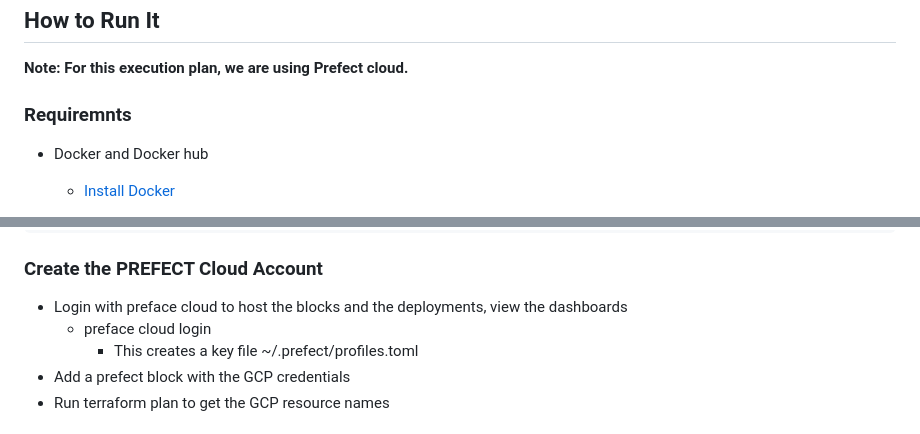
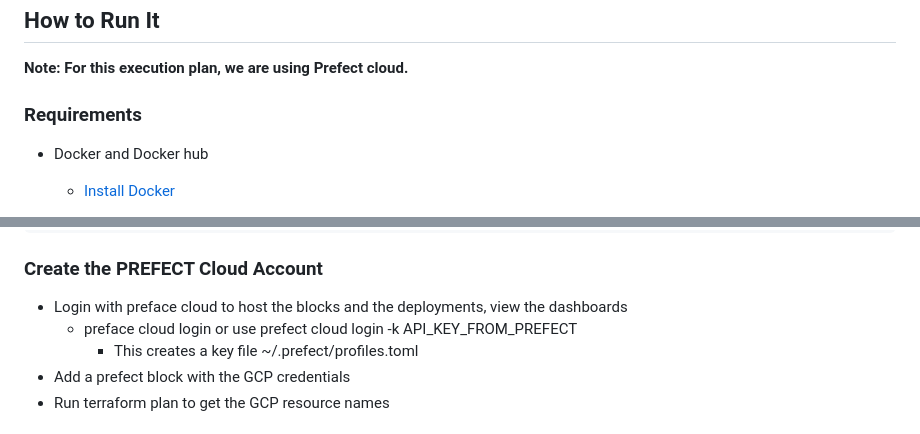
Before and after one commit to ozkary/data-engineering-mta-turnstile, a Markdown page: Step3-Orchestration/README.md, 2 parts joined by grey strips. Rendered like a GitHub page.

```diff
--- a/Step3-Orchestration/README.md
+++ b/Step3-Orchestration/README.md
@@ -60,7 +60,7 @@ From Prefect cloud, we can schedule weekly jobs to run every Sunday at 9am to pi
 
 **Note: For this execution plan, we are using Prefect cloud.**
 
-### Requiremnts
+### Requirements
 - Docker and Docker hub
     - [Install Docker](https://github.com/ozkary/data-engineering-mta-turnstile/wiki/Configure-Docker)
 - Prefect dependencies and cloud account
@@ -84,7 +84,7 @@ $ cp <path to JSON file> ~/.gcp/credentials.json
 
 ### Create the PREFECT Cloud Account
 - Login with preface cloud to host the blocks and the deployments, view the dashboards
-  - preface cloud login
+  - preface cloud login  or use prefect cloud login -k API_KEY_FROM_PREFECT
     - This creates a key file ~/.prefect/profiles.toml
 - Add a prefect block with the GCP credentials
 - Run terraform plan to get the GCP resource names
```
Also changed, not shown: Step4-Data-Warehouse/README.md (+3 -0 lines), images/dbt-profile-validation.png (added), images/oscar-d-garcia.png (added), images/oscar-garcia-firebase.jpg (added).
